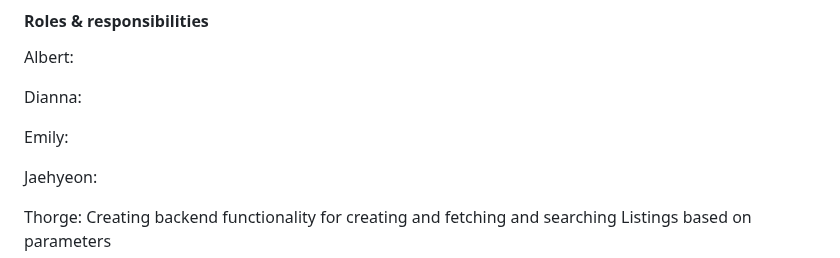
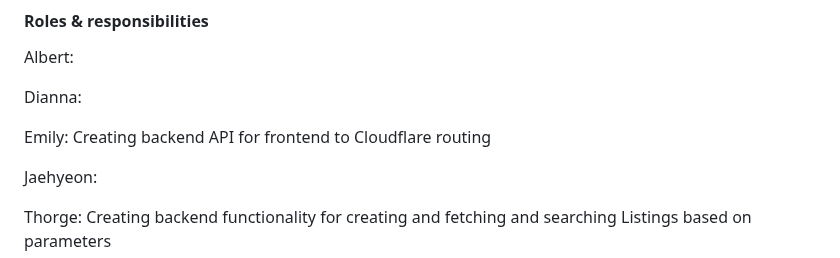
Before and after one commit to Phalanyx/SparkPark, a Markdown page: doc/sprint2/Iteration-02.md, the part around the change. GitHub-like rendering.

Commit message:
docs: Update Iteration-02.md

```diff
--- a/doc/sprint2/Iteration-02.md
+++ b/doc/sprint2/Iteration-02.md
@@ -20,7 +20,7 @@ Albert:
 
 Dianna:
 
-Emily:
+Emily: Creating backend API for frontend to Cloudflare routing
 
 Jaehyeon:
 
```
